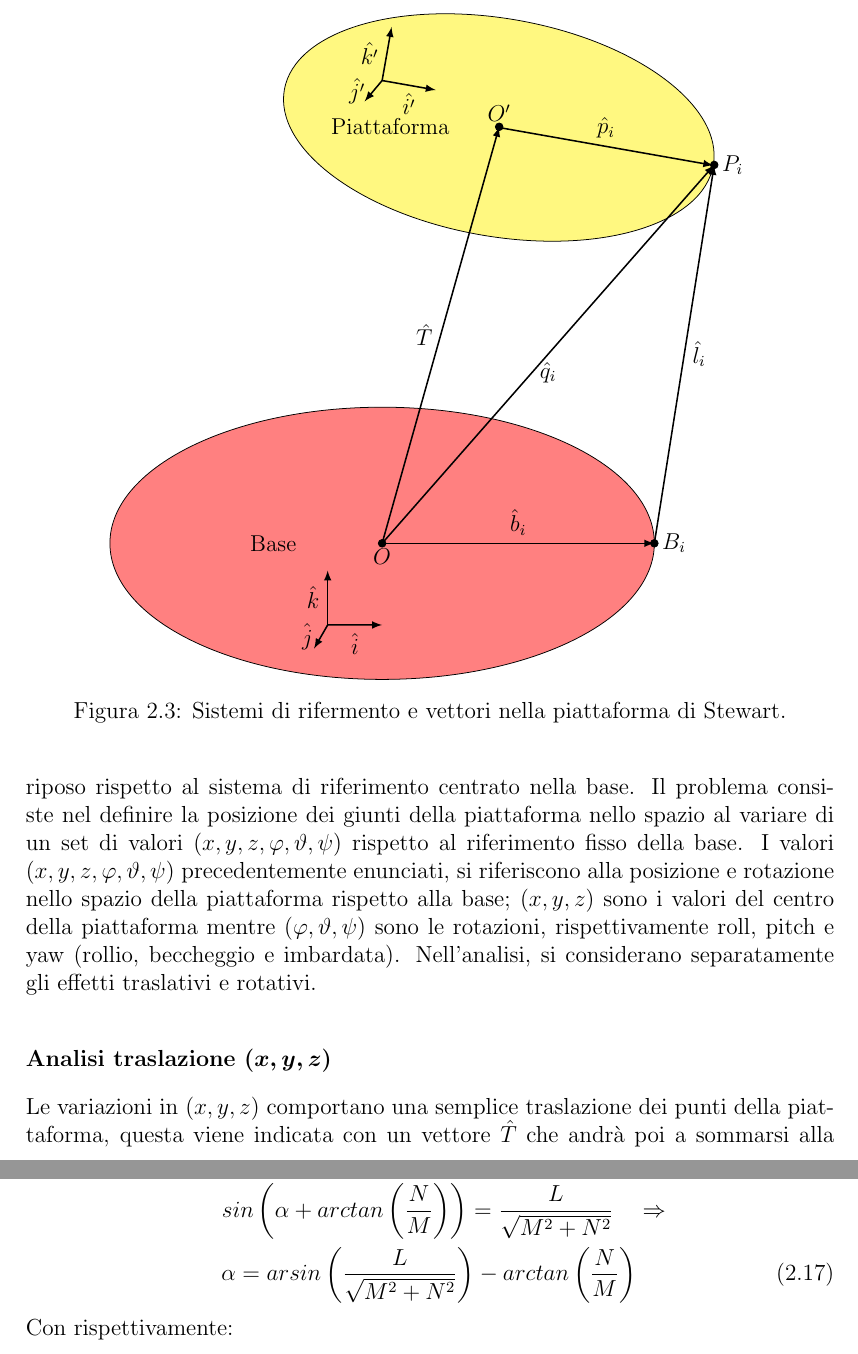
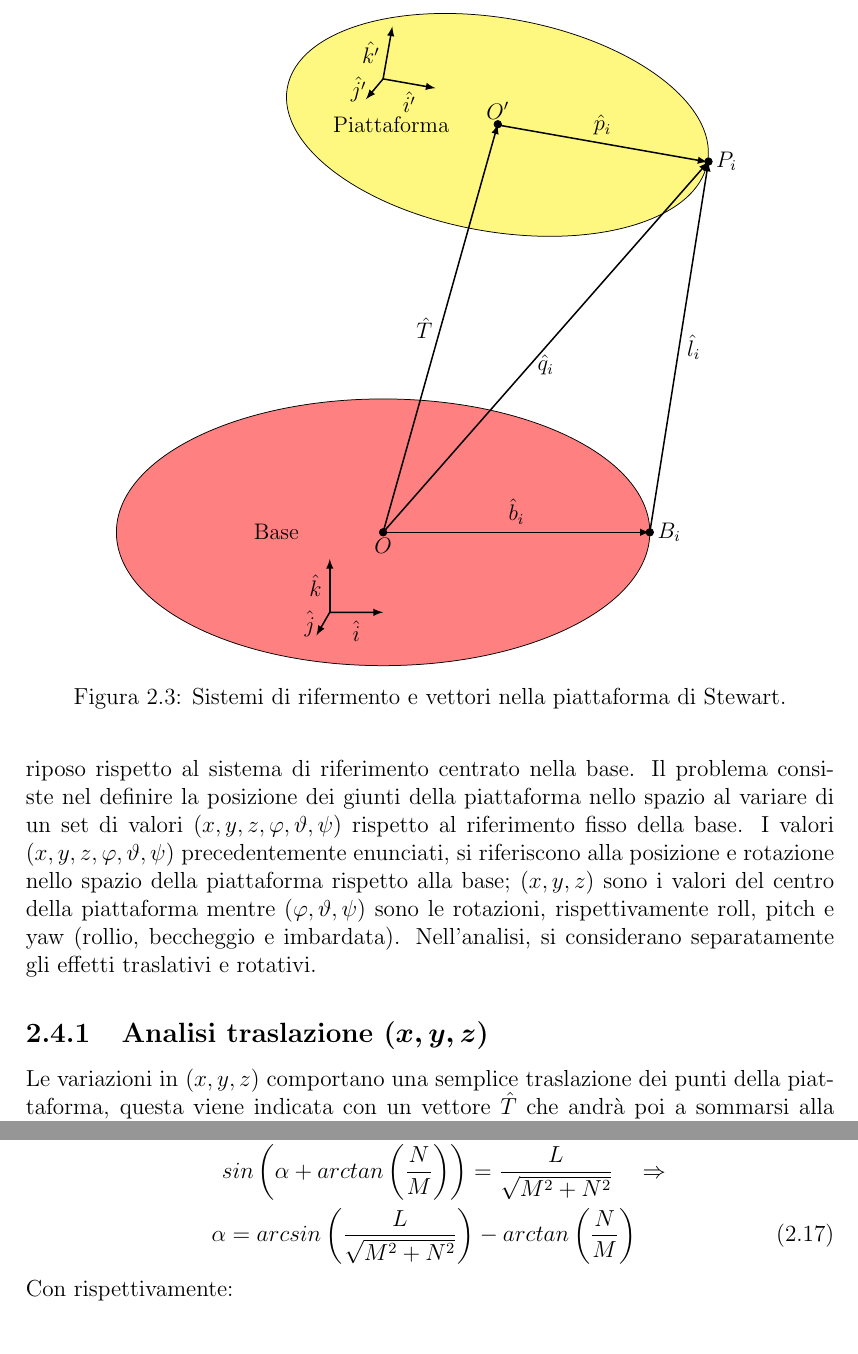
Before and after one commit to Sesam31/Progetto-Tesi, a LaTeX thesis (latex/stewart.tex): two parts of pages 16 and 22 of 52, joined at a grey line, cut so that both start at the same text. Compiled offline with pdfLaTeX.

Commit message:
corretto paginazione

```diff
--- a/latex/stewart.tex
+++ b/latex/stewart.tex
@@ -352,7 +352,7 @@ Il primo relativo alla determinazione delle lunghezze dei vettori che collegano
 \begin{figure}[h!]
 \centering
 
-\scalebox{0.99}{
+\scalebox{0.97}{
 \begin{tikzpicture}
 
 \filldraw[fill=yellow!50,rotate around={-10:(0,7cm)},xshift=2cm,yshift=1cm] (0,7cm) ellipse (4cm and 2cm);
@@ -386,7 +386,7 @@ Si definiscono due sistemi di riferimento cartesiani che caratterizzano il siste
 
 
 
-\subsubsection{Analisi traslazione \boldmath$(x,y,z)$}\label{xyz}
+\subsection{Analisi traslazione \boldmath$(x,y,z)$}\label{xyz}
 Le variazioni in $(x,y,z)$ comportano una semplice traslazione dei punti della piattaforma, questa viene indicata con un vettore $\hat T$ che andrà poi a sommarsi alla variazione dovuta a $(\varphi,\vartheta,\psi)$.
 
 \subsection{Analisi rotazione \boldmath$(\varphi,\vartheta,\psi)$}\label{ftp}
@@ -633,7 +633,7 @@ Csin(\alpha + \nu)=Csin(\alpha)\cdot cos(\nu)+Ccos(\alpha)\cdot sin(\nu)\nonumbe
 Applicando il risultato ottenuto in \eqref{tg} possiamo quindi scrivere:
 \begin{align}\label{alfa}
     L= \sqrt{M^2+N^2}\cdot sin\left(\alpha+arctan\left(\frac{N}{M}\right)\right) \quad  &\Rightarrow\nonumber\\ sin\left(\alpha+arctan\left(\frac{N}{M}\right)\right)=\frac{L}{\sqrt{M^2+N^2}}  \quad  &\Rightarrow\nonumber\\
-    \alpha=arsin\left(\frac{L}{\sqrt{M^2+N^2}}\right)-arctan\left(\frac{N}{M}\right)
+    \alpha=arcsin\left(\frac{L}{\sqrt{M^2+N^2}}\right)-arctan\left(\frac{N}{M}\right)
 \end{align}
 Con rispettivamente:
 \begin{align}\label{lnm}
```
Also changed, not shown: latex/stewart.pdf, 6 other files.
